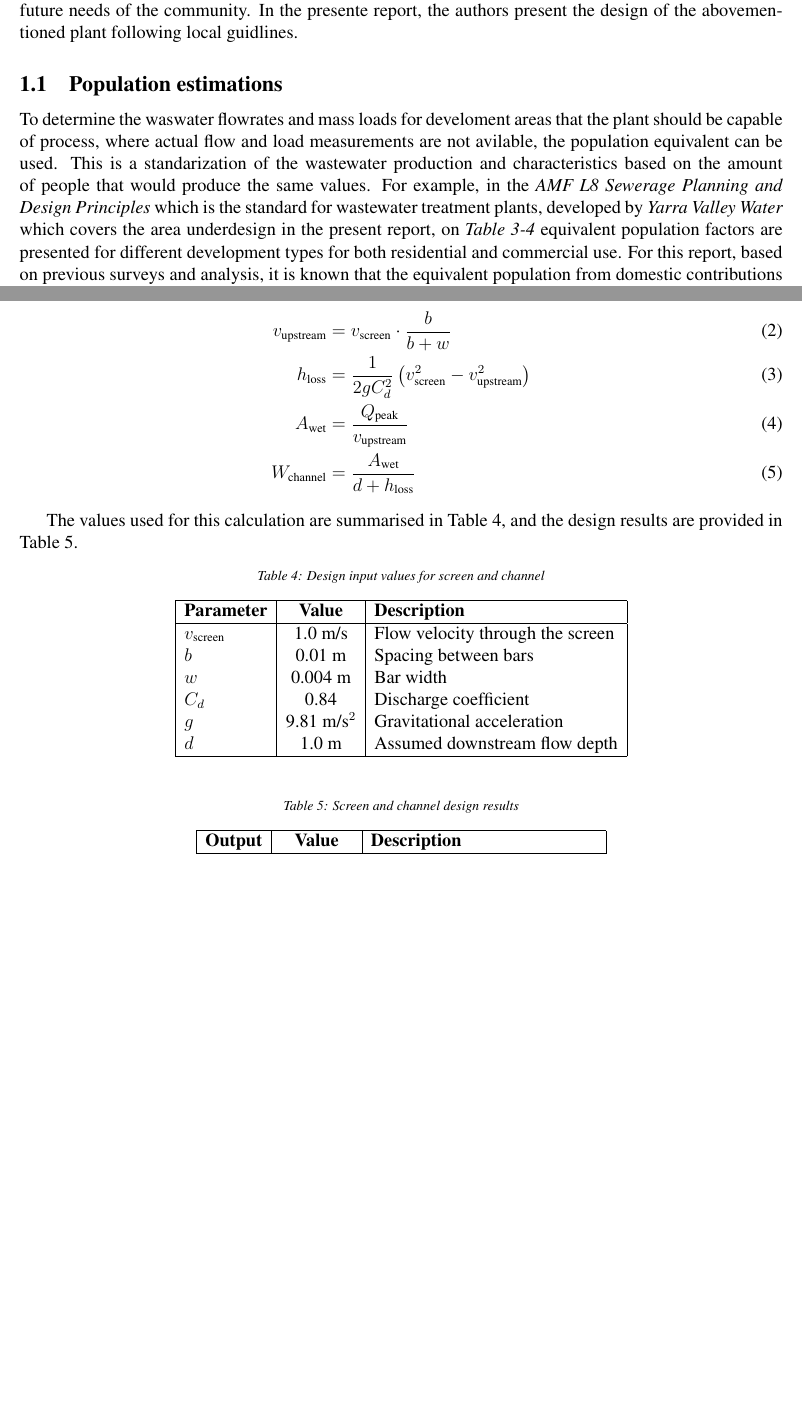
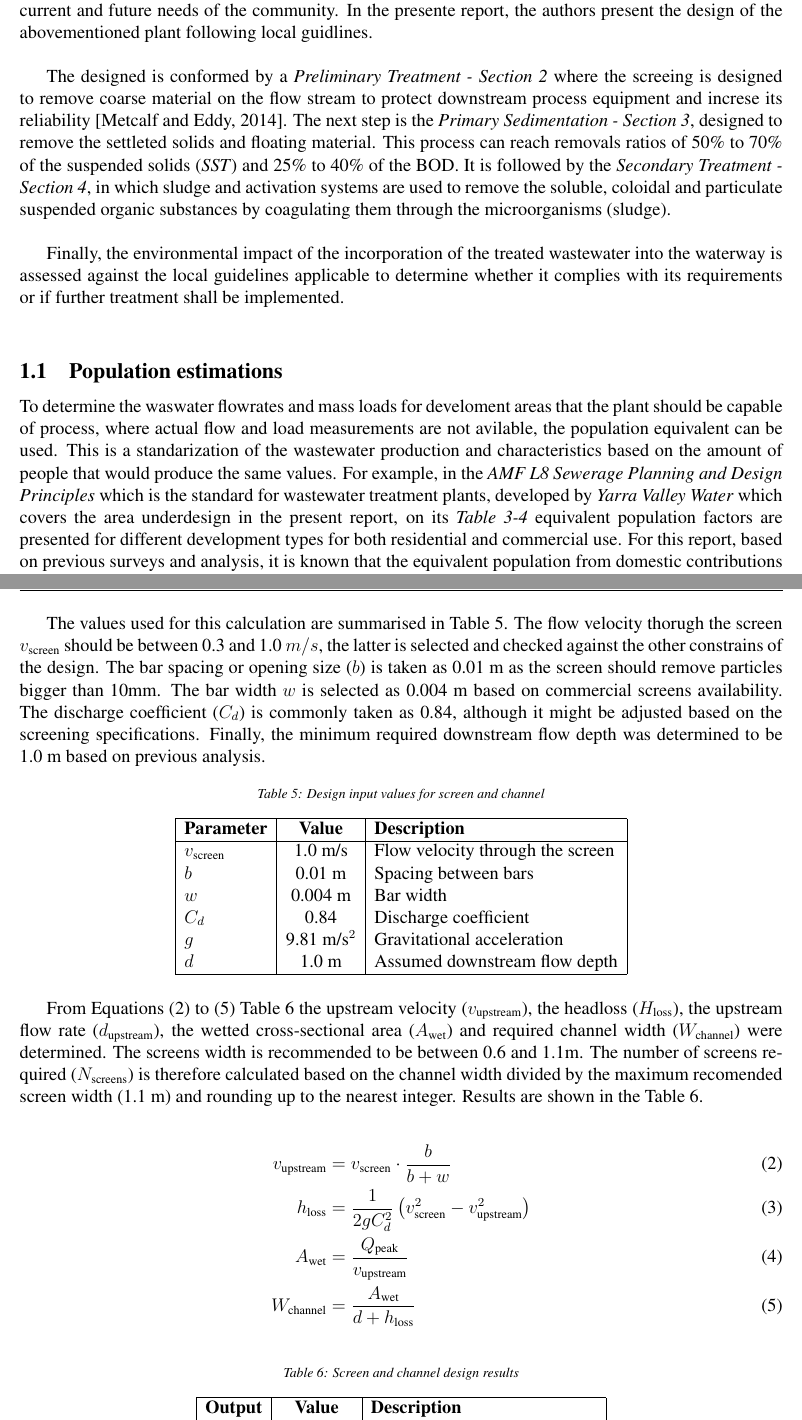
Before and after one commit to JMej0002/waterTreatmentProject2, a LaTeX document (document/document.tex): two parts of pages 4 and 8 of 25 before the commit and two parts of pages 4 and 9 of 26 after it, joined at a grey line, cut so that both start at the same text, the shorter picture padded with empty space. The pictures show the PDF file document/document.pdf that the author committed with the source.

Commit message:
prelimnary treatment improvement

```diff
--- a/document/document.tex
+++ b/document/document.tex
@@ -146,7 +146,26 @@ general infrastructure that supports them. As a cities expand, the electrical gr
 recolection and treatment, among others, need to increase their capabilities as well. In the recent years, a northwest area in
 Melbourne has been rapidly developping and therefore, requires the construction of a new Wastewater treatment plant that can
 address the current and future needs of the community. In the presente report, the authors present the design of the abovementioned
-plant following local guidlines.
+plant following local guidlines.\\
+
+The designed is conformed by a \textit{Preliminary Treatment - Section \ref{sec:prelim_treatment}}
+where the screeing is designed to remove coarse material
+on the flow stream to protect downstream process equipment and
+increse its reliability \cite{metcalf_2014_wastewater}.
+The next step is the \textit{Primary Sedimentation - Section \ref{sec:primary_treat}},
+designed to remove the settleted solids and floating material.
+This process can reach removals ratios of 50\% to 70\% of the
+suspended solids (\textit{SST}) and 25\% to 40\% of the BOD.
+It is followed by the \textit{Secondary Treatment - Section \ref{sec:secondary_trat}},
+in which sludge and activation systems are used to remove the
+soluble, coloidal and particulate suspended organic substances
+by coagulating them through the microorganisms (sludge). \\
+
+Finally, the environmental impact of the incorporation of the
+treated wastewater into the waterway is assessed against the
+local guidelines applicable to determine whether it complies
+with its requirements or if further treatment shall be implemented.\\
+
 
 \subsection{Population estimations}
 
@@ -157,7 +176,7 @@ and characteristics based on the amount of people that would produce the same va
 \textit{AMF L8 Sewerage Planning and Design Principles}
  which is the standard for wastewater treatment plants, developed by
  \textit{Yarra Valley Water}
-  which covers the area underdesign in the present report, on
+  which covers the area underdesign in the present report, on its
 \textit{Table 3-4}
  equivalent population factors are presented for different development types for both residential and commercial use.
 For this report, based on previous surveys and analysis, it is known that the equivalent population from
@@ -310,4 +329,5 @@ The flow velocity through the screen is assumed within the recommended range of
 The screen bar spacing is selected to capture gross solids greater than 10 mm, and a bar width is
 chosen based on commercial availability.
 
-To determine head loss and sizing of the screen channel, the velocity upstream of the bars,
+\subsection{Facility types}
+\label{sec:preliminary_facility_types}
@@ -313,0 +339,2 @@ To determine head loss and sizing of the screen channel, the velocity upstream o
+\begin{table}[h]
+  \centering
@@ -313,0 +365,2 @@ To determine head loss and sizing of the screen channel, the velocity upstream o
+\subsection{Screens design}
+\label{sec:screens_design}
@@ -317,4 +375,2 @@ The calculations are based on the peak projected flow rate. Equations used are s
-\eqref{eq:screen_width}.
+The calculations are based on the peak projected flow rate.
 
-\begin{align}
-v_{\text{upstream}} &= v_{\text{screen}} \cdot \frac{b}{b + w} \label{eq:screen_velocity} \\
@@ -324,7 +377,16 @@ W_{\text{channel}} &= \frac{A_{\text{wet}}}{d + h_{\text{loss}}} \label{eq:scree
-\end{align}
 
-The values used for this calculation are summarised in Table~\ref{tab:screen_inputs},
-and the design results are provided in Table~\ref{tab:screen_outputs}.
+The values used for this calculation are summarised in Table~\ref{tab:screen_inputs}.
+The flow velocity thorugh the screen $v_\text{screen}$ should
+be between 0.3 and 1.0 $m/s$, the latter is selected and checked
+against the other constrains of the design. The bar spacing or
+opening size ($b$)
+is taken as 0.01 m as the screen should remove
+particles bigger than 10mm. The bar width $w$ is selected as
+0.004 m based on commercial screens availability. The discharge
+coefficient ($C_d$) is commonly taken as 0.84, although it might be
+adjusted based on the screening specifications. Finally, the minimum
+required downstream flow depth was determined to be 1.0 m based
+on previous analysis.
 
 \begin{table}[h]
 \centering
@@ -343,3 +405,18 @@ $d$ & 1.0 m & Assumed downstream flow depth \\
 \hline
 \end{tabular}
 \end{table}
+
+From Equations \eqref{eq:screen_velocity} to
+\eqref{eq:screen_width}
+ Table~\ref{tab:screen_outputs} the upstream velocity ($v_\text{upstream}$),
+the headloss ($H_\text{loss}$), the upstream flow rate ($d_\text{upstream}$),
+the wetted cross-sectional area ($A_\text{wet}$) and required channel width ($W_\text{channel}$)
+were determined.
+The screens width is recommended to be between 0.6 and 1.1m.
+The number of screens required ($N_\text{screens}$) is therefore calculated based on the
+channel width divided by the maximum recomended screen width (1.1 m) and
+rounding up to the nearest integer. Results are shown
+in the Table \ref{tab:screen_outputs}.
+
+\begin{align}
+  v_{\text{upstream}} &= v_{\text{screen}} \cdot \frac{b}{b + w} \label{eq:screen_velocity} \\
@@ -346,3 +426,4 @@ $d$ & 1.0 m & Assumed downstream flow depth \\
+  \end{align}
 
 \begin{table}[h]
 \centering
```
Also changed, not shown: document/references.bib (+9 -0 lines), References/Water Quality Claude.pdf (added), document/document.bbl, document/document.pdf, document/document.tex (109 more changed lines), 58 other files.
